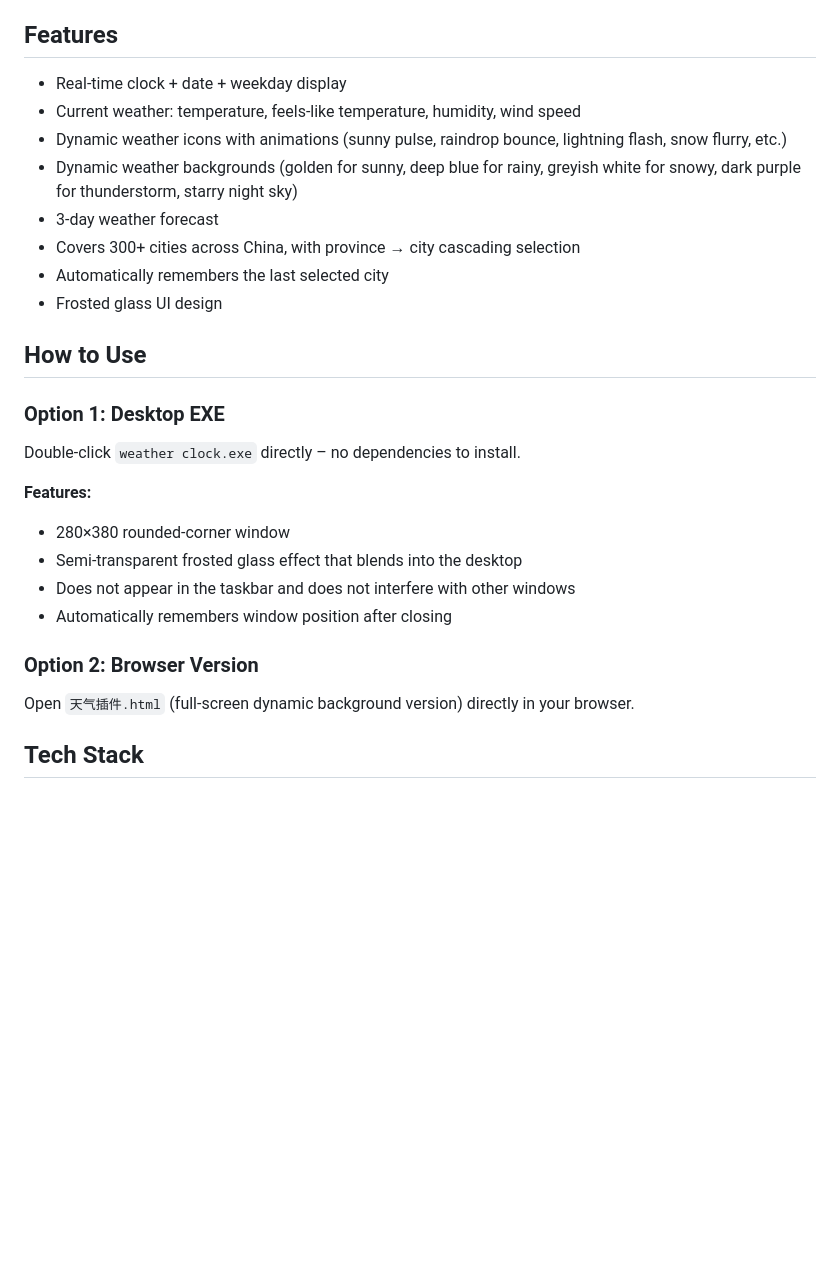
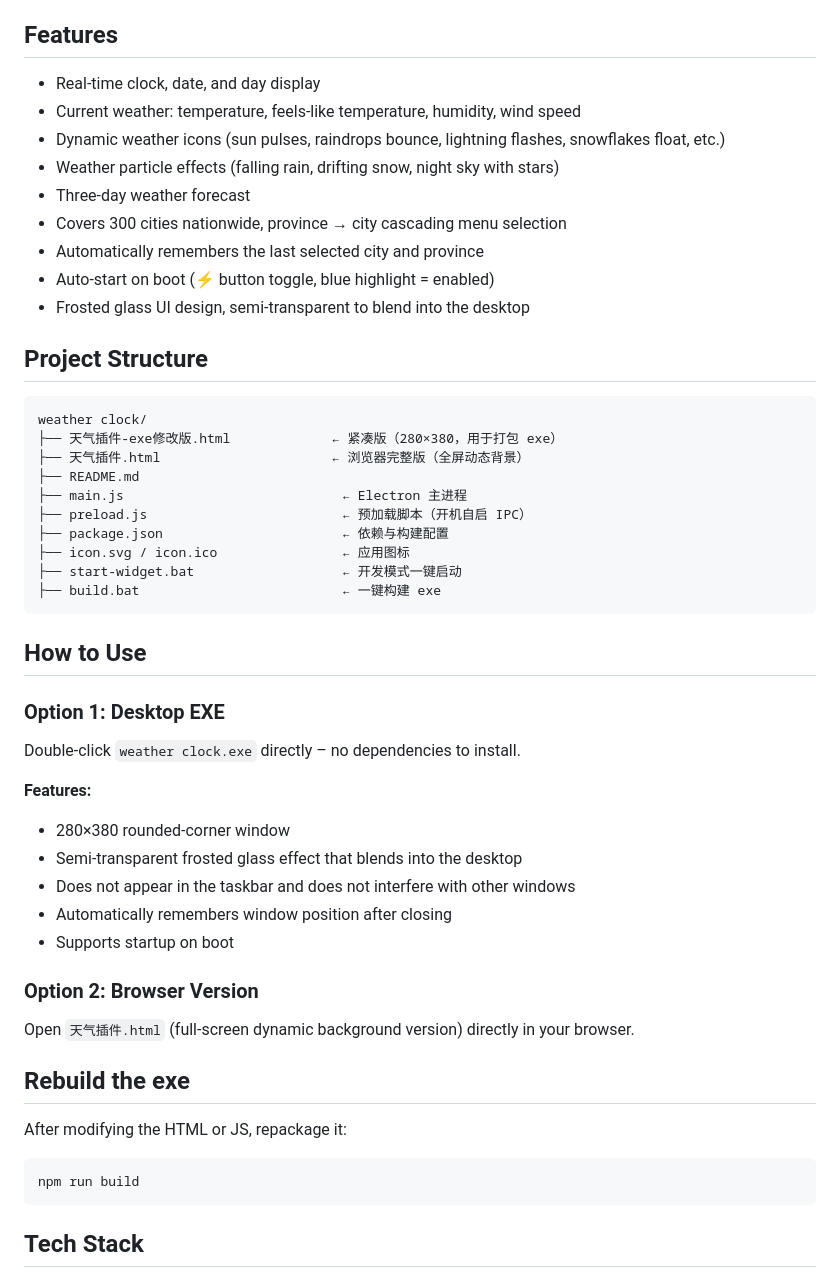
Before and after one commit to flight24/Weather-clock-, a Markdown page: README.md, the part around one of its changes. GitHub-like rendering; blank space fills up the shorter version.

````diff
--- a/README.md
+++ b/README.md
@@ -47,14 +72,30 @@ A desktop weather clock widget supporting cities across China, available in both
 
 ## Features
 
-- Real-time clock + date + weekday display
+- Real-time clock, date, and day display
 - Current weather: temperature, feels-like temperature, humidity, wind speed
-- Dynamic weather icons with animations (sunny pulse, raindrop bounce, lightning flash, snow flurry, etc.)
-- Dynamic weather backgrounds (golden for sunny, deep blue for rainy, greyish white for snowy, dark purple for thunderstorm, starry night sky)
-- 3-day weather forecast
-- Covers 300+ cities across China, with province → city cascading selection
-- Automatically remembers the last selected city
-- Frosted glass UI design
+- Dynamic weather icons (sun pulses, raindrops bounce, lightning flashes, snowflakes float, etc.)
+- Weather particle effects (falling rain, drifting snow, night sky with stars)
+- Three-day weather forecast
+- Covers 300 cities nationwide, province → city cascading menu selection
+- Automatically remembers the last selected city and province
+- Auto-start on boot (⚡ button toggle, blue highlight = enabled)
+- Frosted glass UI design, semi-transparent to blend into the desktop
+
+## Project Structure
+
+```
+weather clock/
+├── 天气插件-exe修改版.html             ← 紧凑版（280×380，用于打包 exe）
+├── 天气插件.html                      ← 浏览器完整版（全屏动态背景）
+├── README.md
+├── main.js                            ← Electron 主进程
+├── preload.js                         ← 预加载脚本（开机自启 IPC）
+├── package.json                       ← 依赖与构建配置
+├── icon.svg / icon.ico                ← 应用图标
+├── start-widget.bat                   ← 开发模式一键启动
+├── build.bat                          ← 一键构建 exe
+```
 
 ## How to Use
 
@@ -67,10 +108,19 @@ Double-click `weather clock.exe` directly – no dependencies to install.
 - Semi-transparent frosted glass effect that blends into the desktop
 - Does not appear in the taskbar and does not interfere with other windows
 - Automatically remembers window position after closing
+- Supports startup on boot
 
 ### Option 2: Browser Version
 
 Open `天气插件.html` (full-screen dynamic background version) directly in your browser.
+
+## Rebuild the exe
+
+After modifying the HTML or JS, repackage it:
+
+```bash
+npm run build
+```
 
 ## Tech Stack
 
````
Also changed, not shown: other parts of README.md (+29 -4 lines).
